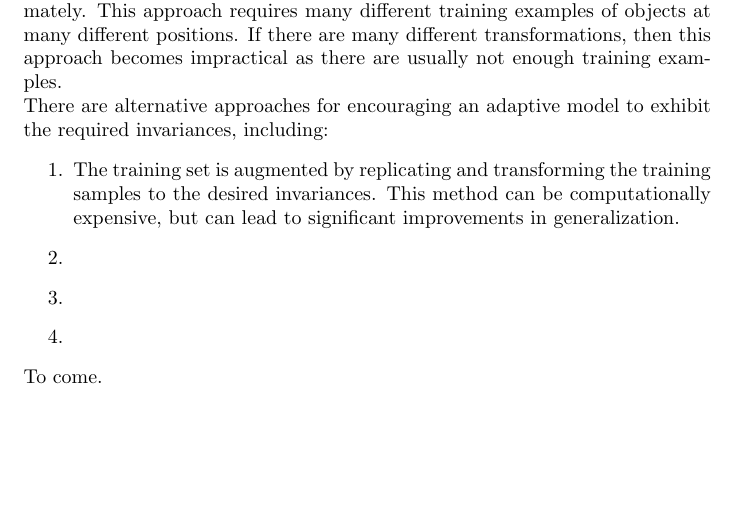
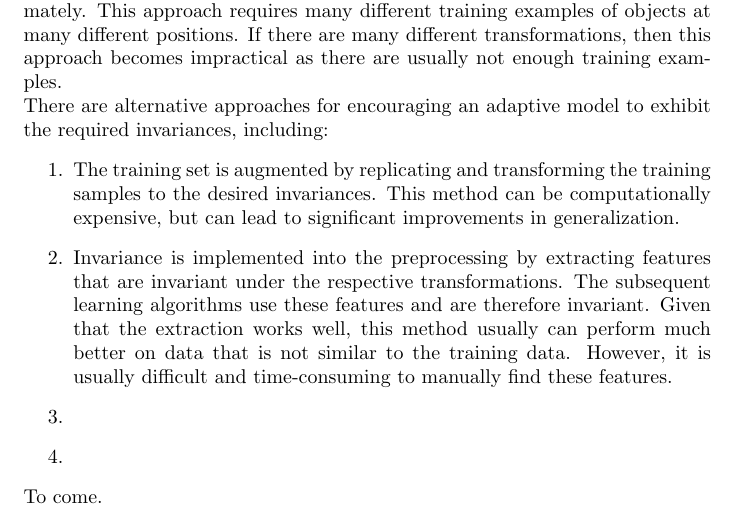
Before and after one commit to karimif/ai_notes, a LaTeX thesis (notes.tex): part of page 50 of 81, cut so that both start at the same text, the shorter picture padded with empty space. Compiled offline with pdfLaTeX.

Commit message:
New second method for invariance

```diff
--- a/notes.tex
+++ b/notes.tex
@@ -2136,7 +2136,10 @@ There are alternative approaches for encouraging an adaptive model to exhibit th
 \begin{enumerate}
 \item The training set is augmented by replicating and transforming the training samples to the desired invariances.
 This method can be computationally expensive, but can lead to significant improvements in generalization.
-\item
+\item Invariance is implemented into the preprocessing by extracting features that are invariant under the respective transformations.
+The subsequent learning algorithms use these features and are therefore invariant.
+Given that the extraction works well, this method usually can perform much better on data that is not similar to the training data.
+However, it is usually difficult and time-consuming to manually find these features.
 \item
 \item
 \end{enumerate}
```
